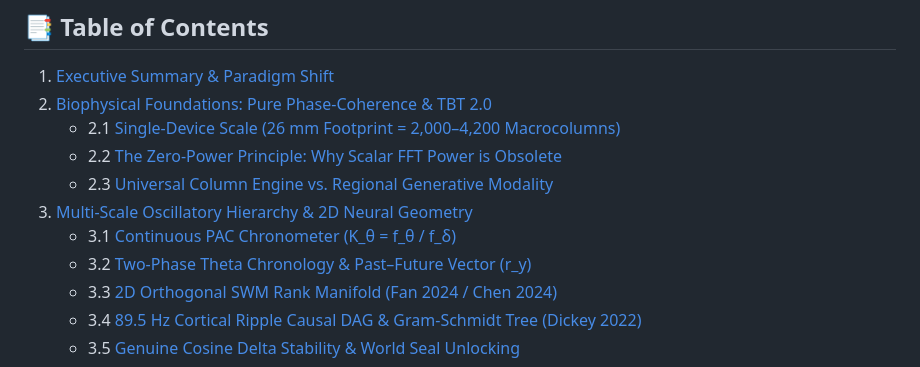
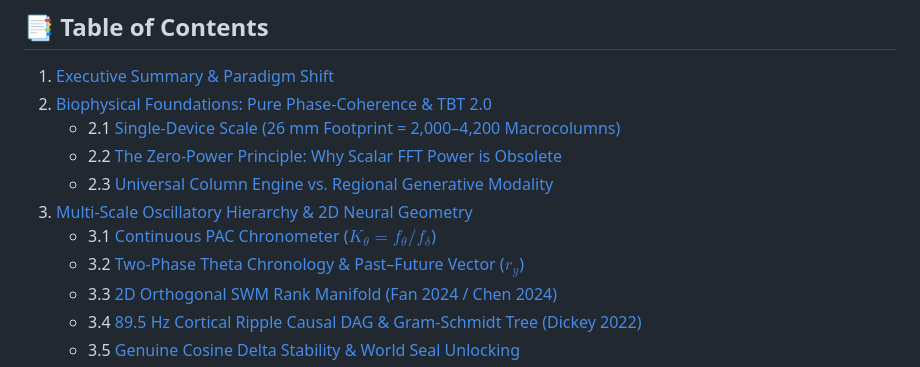
Before and after one commit to neuroidss/neuro_heterarchy, a Markdown page: README.md, the part around the change. Rendered like a GitHub page.

```diff
--- a/README.md
+++ b/README.md
@@ -20,8 +20,8 @@
    - 2.2 [The Zero-Power Principle: Why Scalar FFT Power is Obsolete](#22-the-zero-power-principle-why-scalar-fft-power-is-obsolete)
    - 2.3 [Universal Column Engine vs. Regional Generative Modality](#23-universal-column-engine-vs-regional-generative-modality)
 3. [Multi-Scale Oscillatory Hierarchy & 2D Neural Geometry](#3-multi-scale-oscillatory-hierarchy--2d-neural-geometry)
-   - 3.1 [Continuous PAC Chronometer (K_θ = f_θ / f_δ)](#31-continuous-pac-chronometer-k_\theta--f_\theta--f_\delta)
-   - 3.2 [Two-Phase Theta Chronology & Past–Future Vector (r_y)](#32-two-phase-theta-chronology--pastfuture-vector-r_y)
+   - 3.1 [Continuous PAC Chronometer ($K_\theta = f_\theta / f_\delta$)](#31-continuous-pac-chronometer-k_\theta--f_\theta--f_\delta)
+   - 3.2 [Two-Phase Theta Chronology & Past–Future Vector ($r_y$)](#32-two-phase-theta-chronology--pastfuture-vector-r_y)
    - 3.3 [2D Orthogonal SWM Rank Manifold (Fan 2024 / Chen 2024)](#33-2d-orthogonal-swm-rank-manifold-fan-2024--chen-2024)
    - 3.4 [89.5 Hz Cortical Ripple Causal DAG & Gram-Schmidt Tree (Dickey 2022)](#34-895-hz-cortical-ripple-causal-dag--gram-schmidt-tree-dickey-2022)
    - 3.5 [Genuine Cosine Delta Stability & World Seal Unlocking](#35-genuine-cosine-delta-stability--world-seal-unlocking)
```
